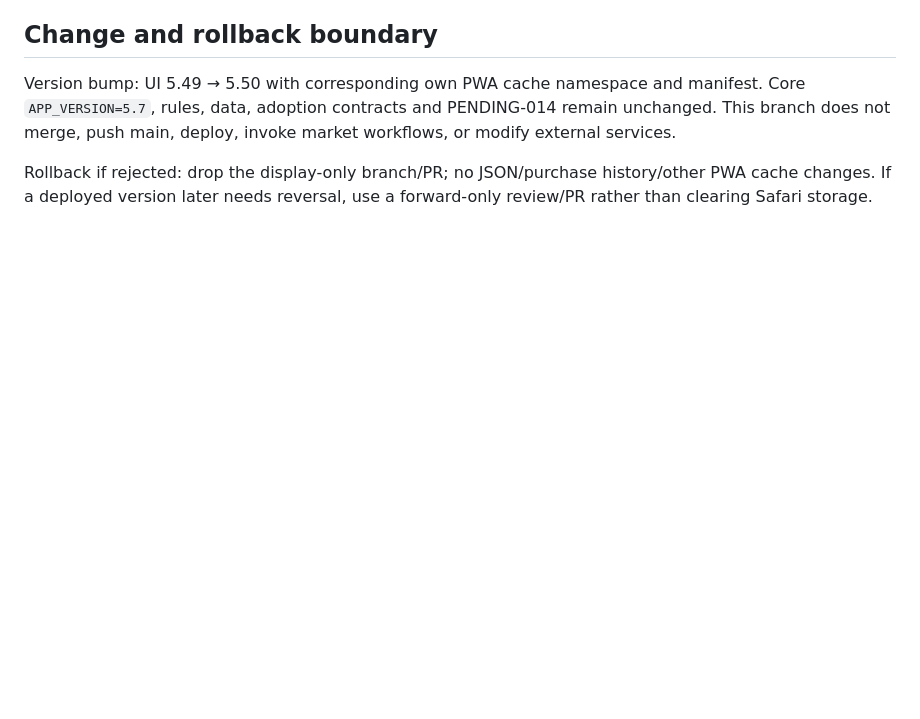
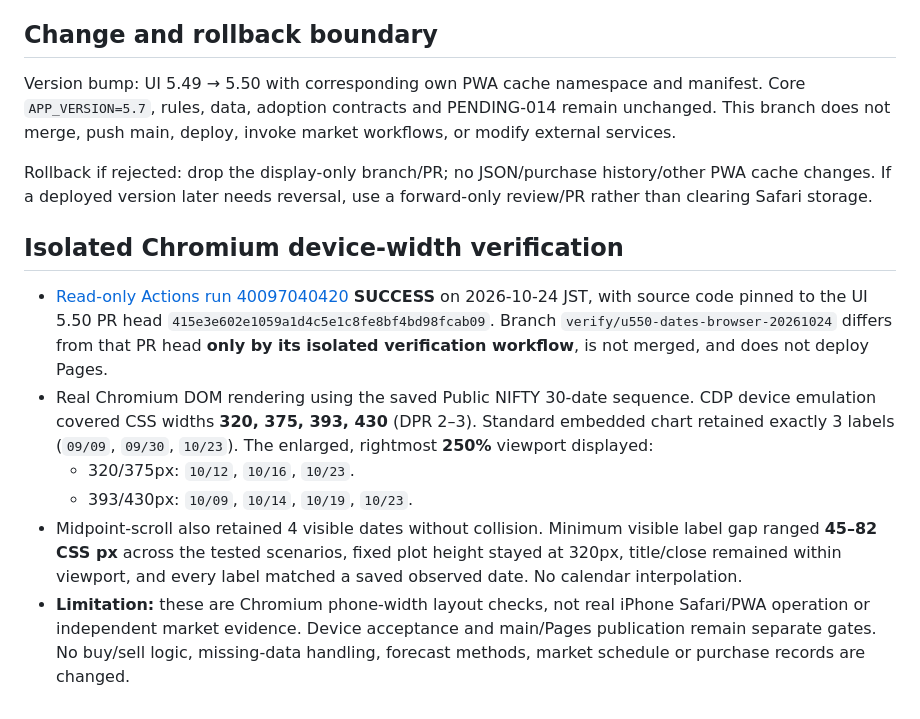
Before and after one commit to nakayama2536-happy/India_1400, a Markdown page: docs/CHART_DATES_IPHONE_U550_20261024.md, the part around the change. Drawn GitHub-style; blank space fills up the shorter version.

Commit message:
Record real 250% date-tick visibility across four phone viewport sizes

```diff
--- a/docs/CHART_DATES_IPHONE_U550_20261024.md
+++ b/docs/CHART_DATES_IPHONE_U550_20261024.md
@@ -31,3 +31,12 @@ At 2026-10-24 21:57 JST the user supplied an iPhone Safari screenshot of the NIF
 Version bump: UI 5.49 → 5.50 with corresponding own PWA cache namespace and manifest. Core `APP_VERSION=5.7`, rules, data, adoption contracts and PENDING-014 remain unchanged. This branch does not merge, push main, deploy, invoke market workflows, or modify external services.
 
 Rollback if rejected: drop the display-only branch/PR; no JSON/purchase history/other PWA cache changes. If a deployed version later needs reversal, use a forward-only review/PR rather than clearing Safari storage.
+
+## Isolated Chromium device-width verification
+
+- [Read-only Actions run 40097040420](https://github.com/nakayama2536-happy/India_1400/actions/runs/40097040420) **SUCCESS** on 2026-10-24 JST, with source code pinned to the UI 5.50 PR head `415e3e602e1059a1d4c5e1c8fe8bf4bd98fcab09`. Branch `verify/u550-dates-browser-20261024` differs from that PR head **only by its isolated verification workflow**, is not merged, and does not deploy Pages.
+- Real Chromium DOM rendering using the saved Public NIFTY 30-date sequence. CDP device emulation covered CSS widths **320, 375, 393, 430** (DPR 2–3). Standard embedded chart retained exactly 3 labels (`09/09`, `09/30`, `10/23`). The enlarged, rightmost **250%** viewport displayed:
+  - 320/375px: `10/12`, `10/16`, `10/23`.
+  - 393/430px: `10/09`, `10/14`, `10/19`, `10/23`.
+- Midpoint-scroll also retained 4 visible dates without collision. Minimum visible label gap ranged **45–82 CSS px** across the tested scenarios, fixed plot height stayed at 320px, title/close remained within viewport, and every label matched a saved observed date. No calendar interpolation.
+- **Limitation:** these are Chromium phone-width layout checks, not real iPhone Safari/PWA operation or independent market evidence. Device acceptance and main/Pages publication remain separate gates. No buy/sell logic, missing-data handling, forecast methods, market schedule or purchase records are changed.
```
